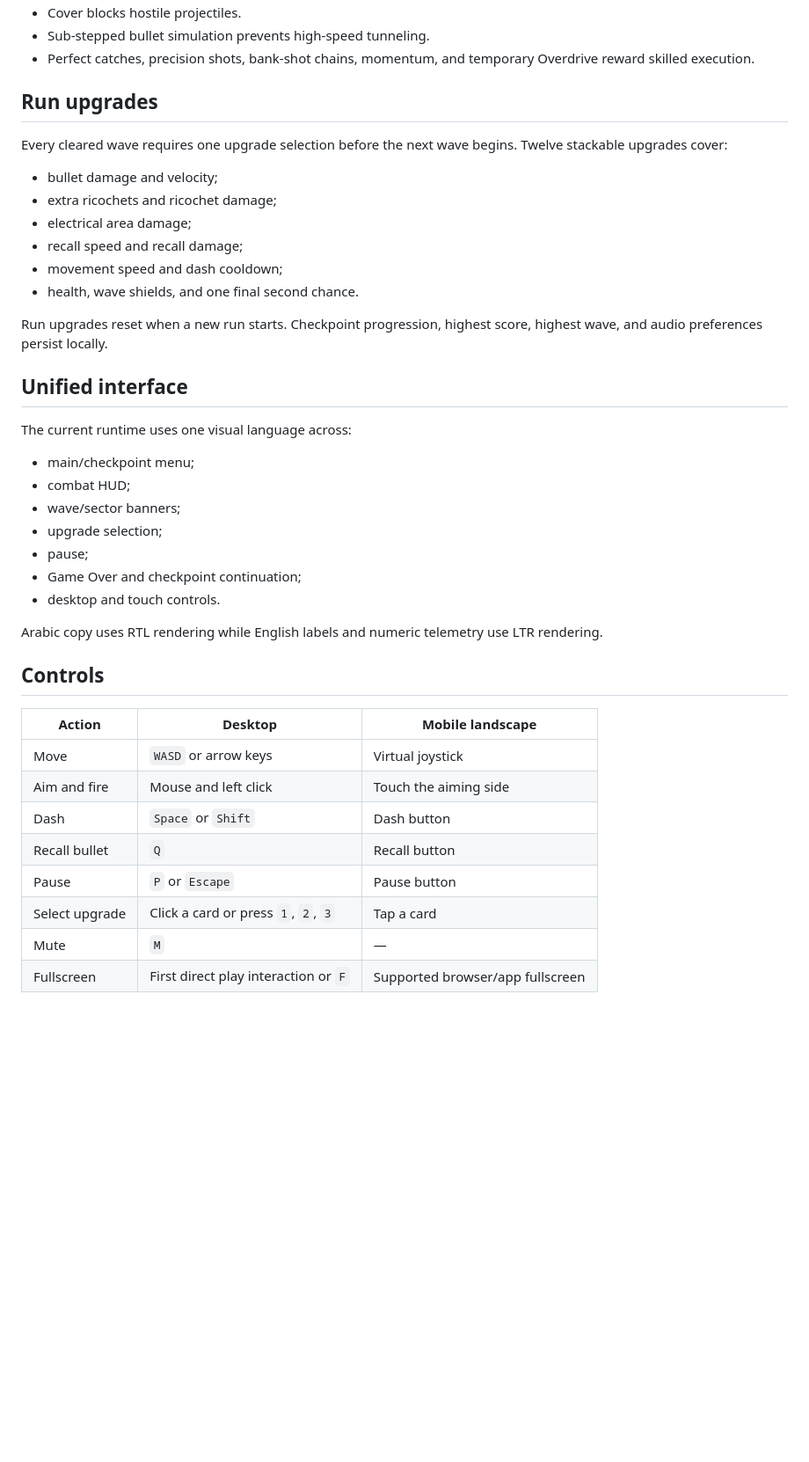
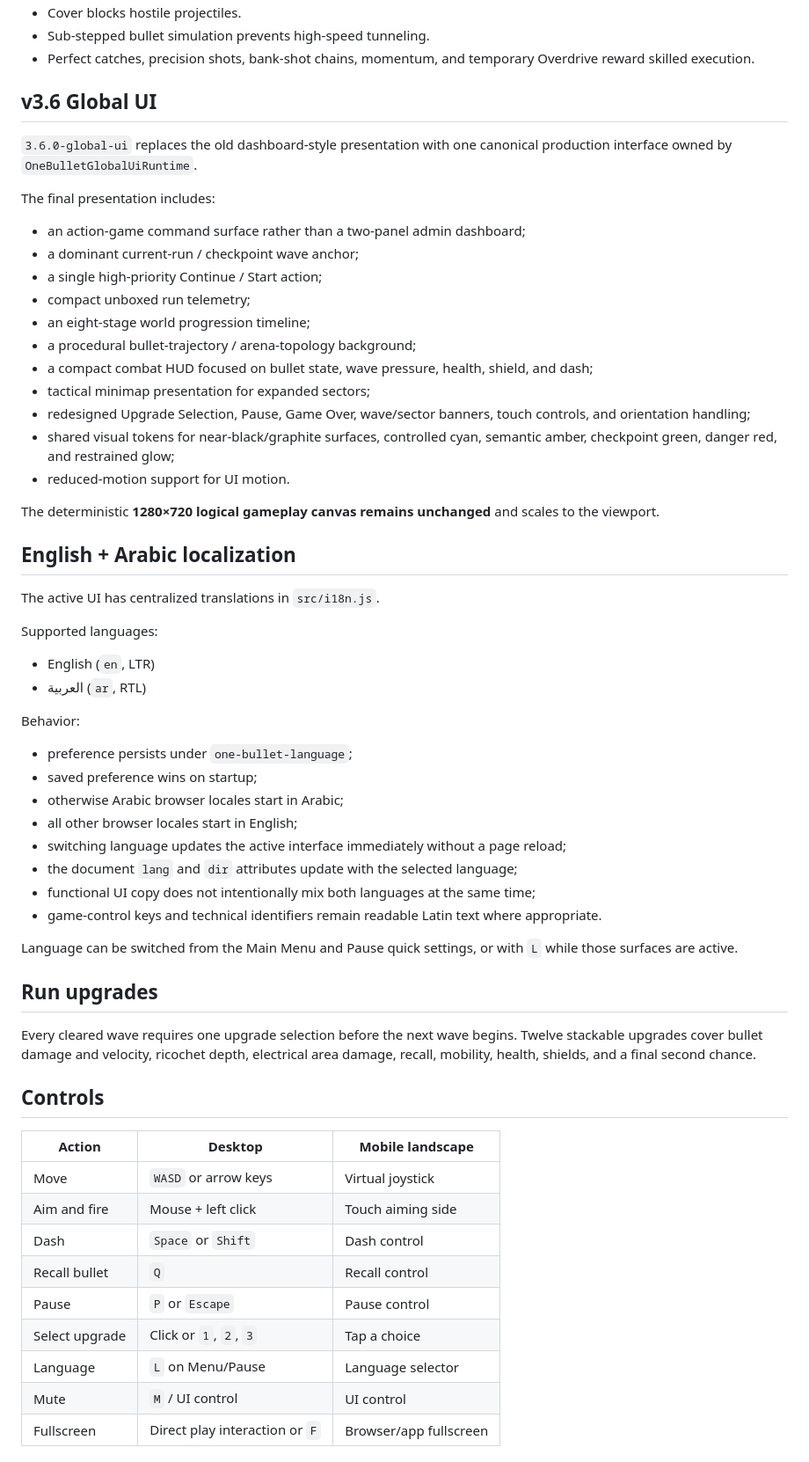
Before and after one commit to 3bud-ZC/One-Bullet-Arena, a Markdown page: README.md, the part around one of its changes. Shown at 88% size. GitHub-like rendering; blank space fills up the shorter version.

Commit message:
docs: document v3.6 global UI and localization

```diff
--- a/README.md
+++ b/README.md
@@ -65,43 +61,63 @@ Enemy population now continues increasing into the late game up to a bounded max
 - Sub-stepped bullet simulation prevents high-speed tunneling.
 - Perfect catches, precision shots, bank-shot chains, momentum, and temporary Overdrive reward skilled execution.
 
+## v3.6 Global UI
+
+`3.6.0-global-ui` replaces the old dashboard-style presentation with one canonical production interface owned by `OneBulletGlobalUiRuntime`.
+
+The final presentation includes:
+
+- an action-game command surface rather than a two-panel admin dashboard;
+- a dominant current-run / checkpoint wave anchor;
+- a single high-priority Continue / Start action;
+- compact unboxed run telemetry;
+- an eight-stage world progression timeline;
+- a procedural bullet-trajectory / arena-topology background;
+- a compact combat HUD focused on bullet state, wave pressure, health, shield, and dash;
+- tactical minimap presentation for expanded sectors;
+- redesigned Upgrade Selection, Pause, Game Over, wave/sector banners, touch controls, and orientation handling;
+- shared visual tokens for near-black/graphite surfaces, controlled cyan, semantic amber, checkpoint green, danger red, and restrained glow;
+- reduced-motion support for UI motion.
+
+The deterministic **1280×720 logical gameplay canvas remains unchanged** and scales to the viewport.
+
+## English + Arabic localization
+
+The active UI has centralized translations in `src/i18n.js`.
+
+Supported languages:
+
+- English (`en`, LTR)
+- العربية (`ar`, RTL)
+
+Behavior:
+
+- preference persists under `one-bullet-language`;
+- saved preference wins on startup;
+- otherwise Arabic browser locales start in Arabic;
+- all other browser locales start in English;
+- switching language updates the active interface immediately without a page reload;
+- the document `lang` and `dir` attributes update with the selected language;
+- functional UI copy does not intentionally mix both languages at the same time;
+- game-control keys and technical identifiers remain readable Latin text where appropriate.
+
+Language can be switched from the Main Menu and Pause quick settings, or with `L` while those surfaces are active.
+
 ## Run upgrades
 
-Every cleared wave requires one upgrade selection before the next wave begins. Twelve stackable upgrades cover:
-
-- bullet damage and velocity;
-- extra ricochets and ricochet damage;
-- electrical area damage;
-- recall speed and recall damage;
-- movement speed and dash cooldown;
-- health, wave shields, and one final second chance.
-
-Run upgrades reset when a new run starts. Checkpoint progression, highest score, highest wave, and audio preferences persist locally.
-
-## Unified interface
-
-The current runtime uses one visual language across:
-
-- main/checkpoint menu;
-- combat HUD;
-- wave/sector banners;
-- upgrade selection;
-- pause;
-- Game Over and checkpoint continuation;
-- desktop and touch controls.
-
-Arabic copy uses RTL rendering while English labels and numeric telemetry use LTR rendering.
+Every cleared wave requires one upgrade selection before the next wave begins. Twelve stackable upgrades cover bullet damage and velocity, ricochet depth, electrical area damage, recall, mobility, health, shields, and a final second chance.
 
 ## Controls
 
 | Action | Desktop | Mobile landscape |
 | --- | --- | --- |
 | Move | `WASD` or arrow keys | Virtual joystick |
-| Aim and fire | Mouse and left click | Touch the aiming side |
-| Dash | `Space` or `Shift` | Dash button |
-| Recall bullet | `Q` | Recall button |
-| Pause | `P` or `Escape` | Pause button |
-| Select upgrade | Click a card or press `1`, `2`, `3` | Tap a card |
-| Mute | `M` | — |
-| Fullscreen | First direct play interaction or `F` | Supported browser/app fullscreen |
+| Aim and fire | Mouse + left click | Touch aiming side |
+| Dash | `Space` or `Shift` | Dash control |
+| Recall bullet | `Q` | Recall control |
+| Pause | `P` or `Escape` | Pause control |
+| Select upgrade | Click or `1`, `2`, `3` | Tap a choice |
+| Language | `L` on Menu/Pause | Language selector |
+| Mute | `M` / UI control | UI control |
+| Fullscreen | Direct play interaction or `F` | Browser/app fullscreen |
 
```
Also changed, not shown: other parts of README.md (+64 -59 lines).
